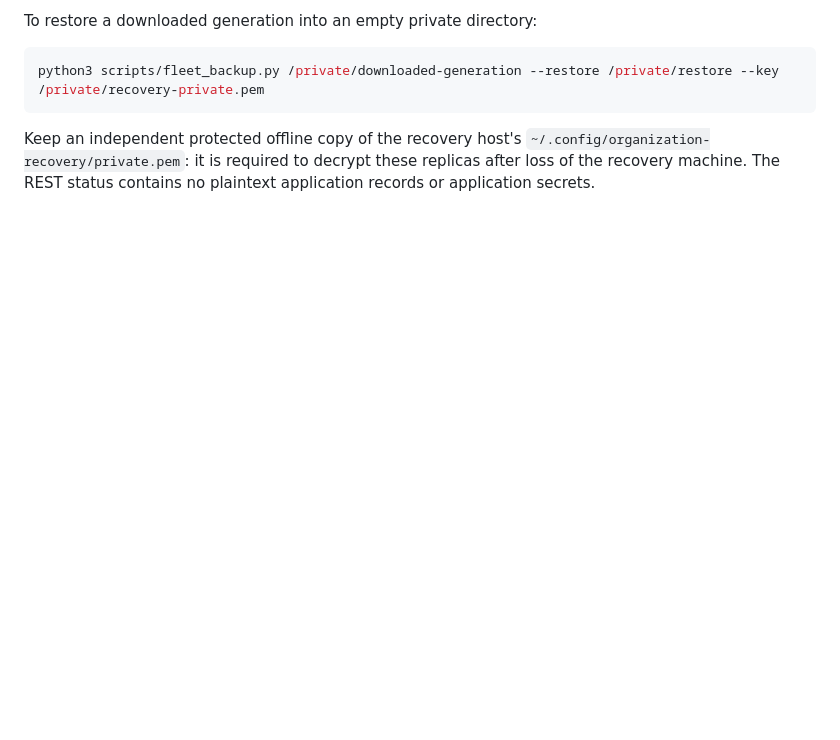
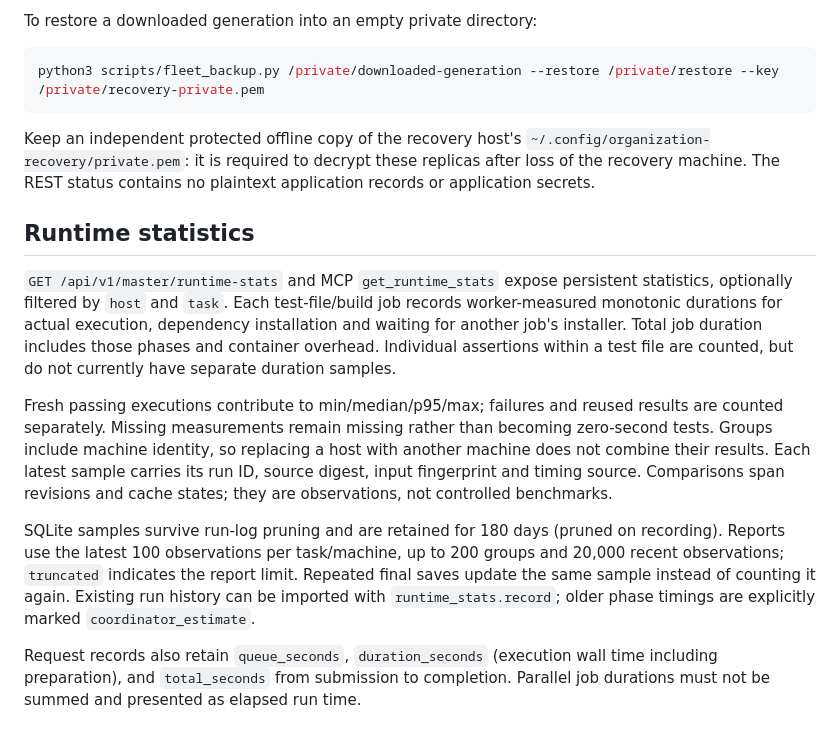
Before and after one commit to juliancoy/Organization, a Markdown page: lan-monitor/MASTER_API.md, the part around the change. GitHub-like rendering; blank space fills up the shorter version.

```diff
--- a/lan-monitor/MASTER_API.md
+++ b/lan-monitor/MASTER_API.md
@@ -225,3 +225,30 @@ Keep an independent protected offline copy of the recovery host's
 `~/.config/organization-recovery/private.pem`: it is required to decrypt these
 replicas after loss of the recovery machine. The REST status contains no plaintext
 application records or application secrets.
+
+## Runtime statistics
+
+`GET /api/v1/master/runtime-stats` and MCP `get_runtime_stats` expose persistent
+statistics, optionally filtered by `host` and `task`. Each test-file/build job
+records worker-measured monotonic durations for actual execution, dependency
+installation and waiting for another job's installer. Total job duration includes
+those phases and container overhead. Individual assertions within a test file
+are counted, but do not currently have separate duration samples.
+
+Fresh passing executions contribute to min/median/p95/max; failures and reused
+results are counted separately. Missing measurements remain missing rather than
+becoming zero-second tests. Groups include machine identity, so replacing a host
+with another machine does not combine their results. Each latest sample carries
+its run ID, source digest, input fingerprint and timing source. Comparisons span
+revisions and cache states; they are observations, not controlled benchmarks.
+
+SQLite samples survive run-log pruning and are retained for 180 days (pruned on
+recording). Reports use the latest 100 observations per task/machine, up to 200
+groups and 20,000 recent observations; `truncated` indicates the report limit.
+Repeated final saves update the same sample instead of counting it again. Existing
+run history can be imported with `runtime_stats.record`; older phase timings are
+explicitly marked `coordinator_estimate`.
+
+Request records also retain `queue_seconds`, `duration_seconds` (execution wall
+time including preparation), and `total_seconds` from submission to completion.
+Parallel job durations must not be summed and presented as elapsed run time.
```
